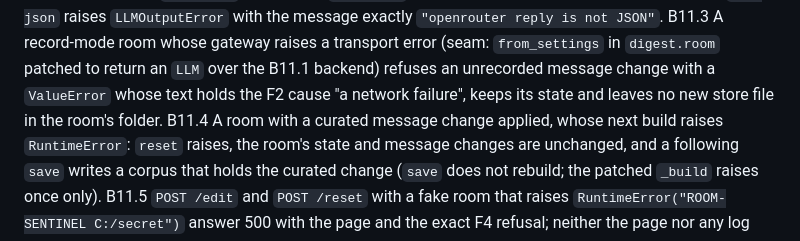
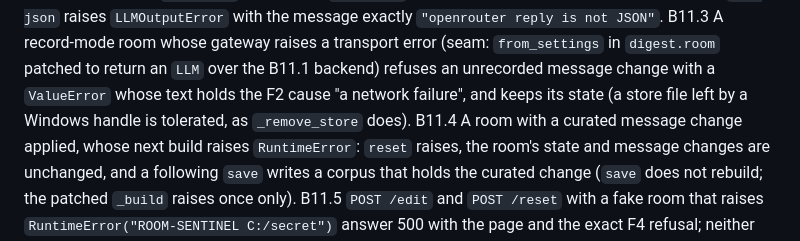
Before and after one commit to gnolnait/evercurrent-takehome, a Markdown page: docs/plans/m3-failures.md, the part around the change. Rendered like a GitHub page.

Commit message:
docs: unit 11 plan B11.3 matches its test
Co-Authored-By: Claude Opus 5.5 <noreply@anthropic.com>

```diff
--- a/docs/plans/m3-failures.md
+++ b/docs/plans/m3-failures.md
@@ -70,7 +70,8 @@ exactly `"openrouter reply is not JSON"`.
 B11.3 A record-mode room whose gateway raises a transport error (seam: `from_settings`
 in `digest.room` patched to return an `LLM` over the B11.1 backend) refuses an unrecorded
 message change with a `ValueError` whose text holds the F2 cause "a network failure",
-keeps its state and leaves no new store file in the room's folder.
+and keeps its state (a store file left by a Windows handle is tolerated, as
+`_remove_store` does).
 B11.4 A room with a curated message change applied, whose next build raises
 `RuntimeError`: `reset` raises, the room's state and message changes are unchanged, and
 a following `save` writes a corpus that holds the curated change (`save` does not
```
